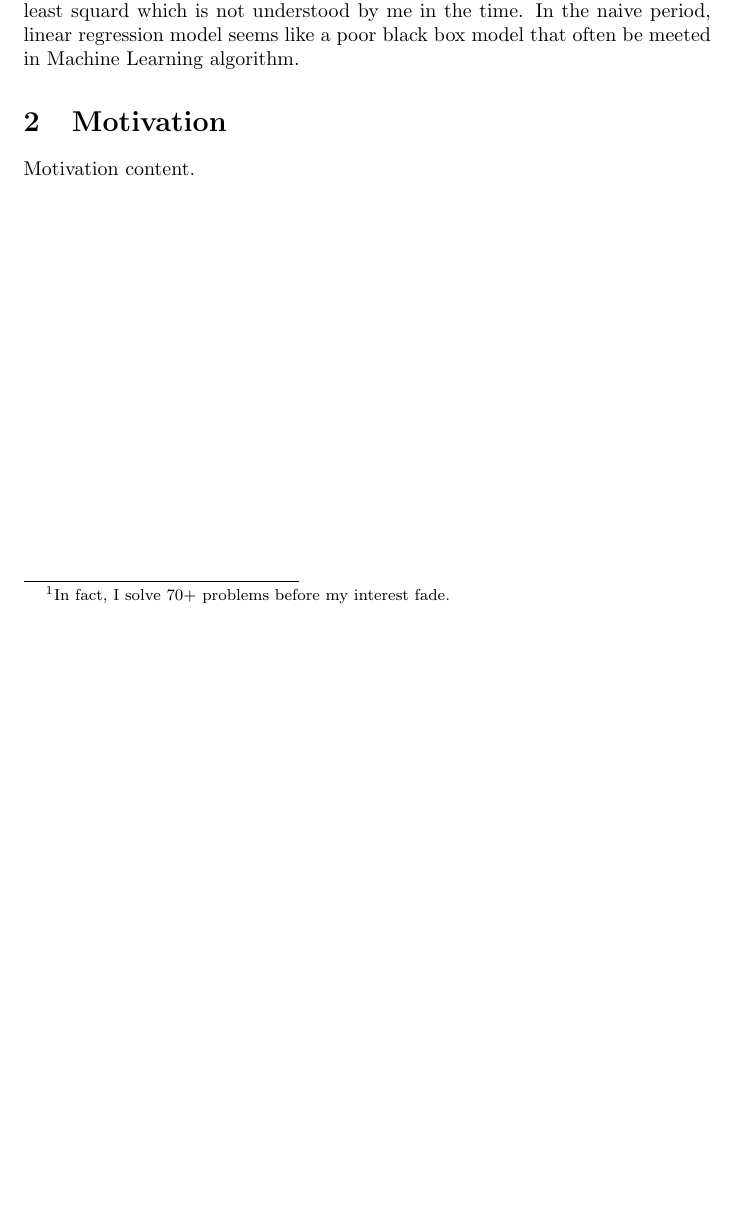
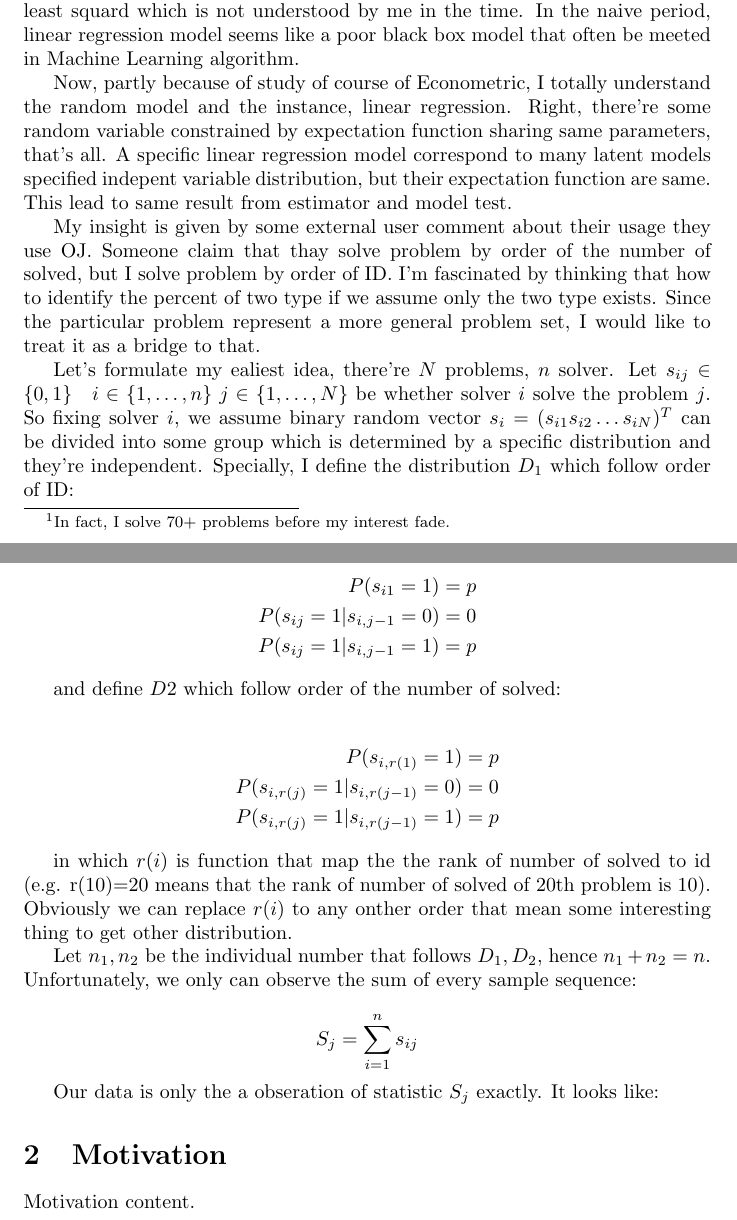
Before and after one commit to yiyuezhuo/euler-research, a LaTeX paper (paper.tex): part of the page before the commit and two parts of pages 1 and 2 of 2 after it, the two joined at a grey line, cut so that both start at the same text, the shorter picture padded with empty space. Compiled offline with pdfLaTeX.

Commit message:
writing paper...

```diff
--- a/paper.tex
+++ b/paper.tex
@@ -2,6 +2,7 @@
 \usepackage[utf8]{inputenc}
 \usepackage[english]{babel}
 \usepackage{graphicx}
+\usepackage{amsmath}
 \graphicspath{{images/}}
 
 \title{The User Behavior On Online Judge Website}
@@ -29,6 +30,56 @@ But I lacked enough powerful statistic tool to process and model it.
 In fact, I model it as a ordinary least squard which is not understood by me in the time. In the naive period,
 linear regression model seems like a poor black box model that often be meeted in Machine Learning algorithm.
 
+Now, partly because of study of course of Econometric, I totally understand the random model and the instance,
+linear regression.
+Right, there're some random variable constrained by expectation function sharing same parameters, that's all.
+A specific linear regression model correspond to many latent models specified indepent variable distribution,
+but their expectation function are same. This lead to same result from estimator and model test.
+
+My insight is given by some external user comment about their usage they use OJ.
+Someone claim that thay solve problem by order of the number of solved, but I solve problem by order of ID.
+I'm fascinated by thinking that how to identify the percent of two type if we assume only the two type exists.
+Since the particular problem represent a more general problem set, I would like to treat it as a bridge to that.
+
+Let's formulate my ealiest idea, there're $N$ problems, $n$ solver. Let
+$s_{ij} \in \{ 0,1 \} \quad i \in \{ 1,\dots,n \} \; j \in \{ 1,\dots,N \}$ be whether solver $i$ solve the problem $j$.
+So fixing solver $i$, we assume binary random vector $s_i = ( s_{i1} s_{i2} \dots s_{iN} )^T$
+can be divided into some group which is determined by a specific distribution and they're independent.
+Specially, I define the distribution $D_1$ which follow order of ID:
+
+
+\begin{align*} % Notice align or align* is not used in math mode. They can be directly include in paragraph(normal) mode.
+P(s_{i1} = 1) = p \\
+P(s_{ij} = 1 | s_{i,j-1}=0) = 0 \\
+P(s_{ij} = 1 | s_{i,j-1}=1) = p
+\end{align*}
+
+
+and define $D2$ which follow order of the number of solved:
+
+
+\begin{align*}
+P(s_{i,r(1)} = 1) &= p \\
+P(s_{i,r(j)} = 1 | s_{i,r(j-1)}=0) &= 0 \\
+P(s_{i,r(j)} = 1 | s_{i,r(j-1)}=1) &= p
+\end{align*}
+
+
+in which $r(i)$ is function that map the the rank of number of solved to id
+(e.g. r(10)=20 means that the rank of number of solved of 20th problem is 10).
+Obviously we can replace $r(i)$ to any onther order that mean some interesting thing to get other distribution.
+
+Let $n_1,n_2$ be the individual number that follows $D_1,D_2$, hence $n_1+n_2=n$. Unfortunately, we only can
+observe the sum of every sample sequence:
+
+$$
+S_j = \sum_{i=1}^n s_{ij}
+$$
+
+Our data is only the a obseration of statistic $S_j$ exactly. It looks like:
+
+
+
 \section{Motivation}
 
 Motivation content.
```
